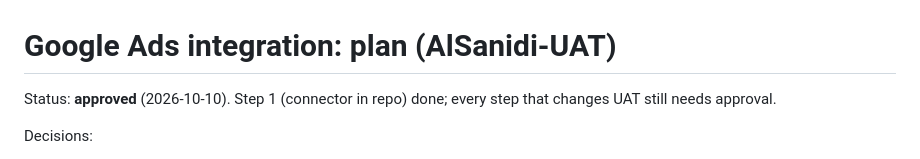
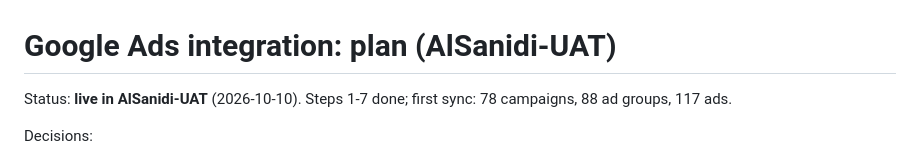
Before and after one commit to Al-Sanidi-Saudia/CRM, a Markdown page: connectors/google-ads/PLAN.md, the part around the change. Drawn GitHub-style.

Commit message:
Record first Google Ads sync in UAT
Co-Authored-By: Claude Opus 5.5 <noreply@anthropic.com>
Claude-Session: https://claude.ai/code/session_017jRBWF2xcEm49XabYsYpc7

```diff
--- a/connectors/google-ads/PLAN.md
+++ b/connectors/google-ads/PLAN.md
@@ -1,6 +1,6 @@
 # Google Ads integration: plan (AlSanidi-UAT)
 
-Status: **approved** (2026-10-10). Step 1 (connector in repo) done; every step that changes UAT still needs approval.
+Status: **live in AlSanidi-UAT** (2026-10-10). Steps 1-7 done; first sync: 78 campaigns, 88 ad groups, 117 ads.
 
 Decisions:
 - **Legacy items are left untouched**: the `sanidi_google_*` tables and the daily "Google Ads Sync" flow.
```
